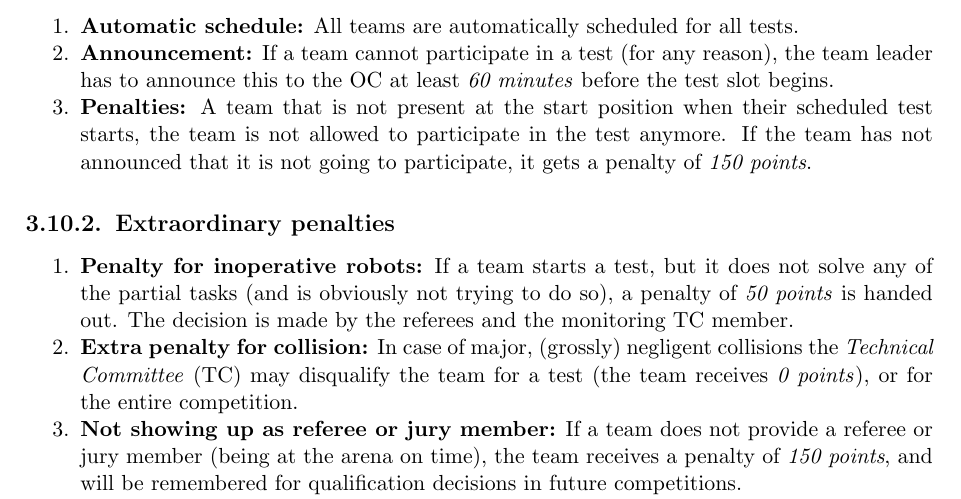
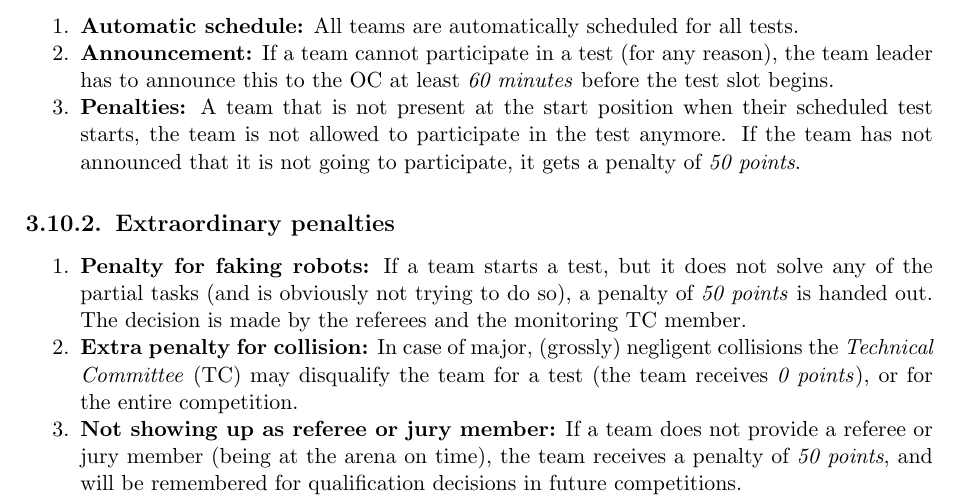
Before and after one commit to RoboCupAtHome/RuleBook, a LaTeX thesis (Rulebook.tex, which reads general_rules/PenaltiesBonuses.tex): part of page 43 of 68, cut so that both start at the same text. Compiled offline with pdfLaTeX.

Commit message:
Fixes an issue with the penalty applied for not attending - All penalties of 150pts were reduced to 50pts (was a typo) - Penalty for inoperative robots replaced with penalty for faking robots

```diff
--- a/general_rules/PenaltiesBonuses.tex
+++ b/general_rules/PenaltiesBonuses.tex
@@ -14,10 +14,13 @@
 
 \subsection{Extraordinary penalties}\label{rule:extraordinary_penalties}
 \begin{enumerate}
-	\item \textbf{Penalty for inoperative robots:} If a team starts a test, but it does not solve any of the partial tasks (and is obviously not trying to do so), a penalty of \scoring{\penaltysmall points} is handed out. The decision is made by the referees and the monitoring TC member.
+	\item \textbf{Penalty for faking robots:} If a team starts a test, but it does not solve any of the partial tasks (and is obviously not trying to do so), a penalty of \scoring{\penaltybig points} is handed out. The decision is made by the referees and the monitoring TC member.
+
 	\item \textbf{Extra penalty for collision:} In case of major, (grossly) negligent collisions the \iaterm{Technical Committee}{TC} may disqualify the team for a test (the team receives \scoring{0 points}), or for the entire competition.
+
 	\item \textbf{Not showing up as referee or jury member:} If a team does not provide a referee or jury member (being at the arena on time), the team receives a penalty of \scoring{\penaltybig points}, and will be remembered for qualification decisions in future competitions.\\
 	Jury members missing a performance to evaluate are excluded from the jury, and the team is disqualified from the test (receives \scoring{0 points}).
+
 	\item \textbf{Modifying or altering standard platform robots:} If any unauthorized modification is found on a Standard Platform League robot, the responsible team will be immediately disqualified for the entire competition while also receiving a penalty of \scoring{\penaltybig points} in the overall score. This behavior will be remembered for qualification decisions in future competitions.\\
 \end{enumerate}
 
```
Also changed, not shown: general_rules/PenaltiesBonuses.tex (2 more changed lines).
